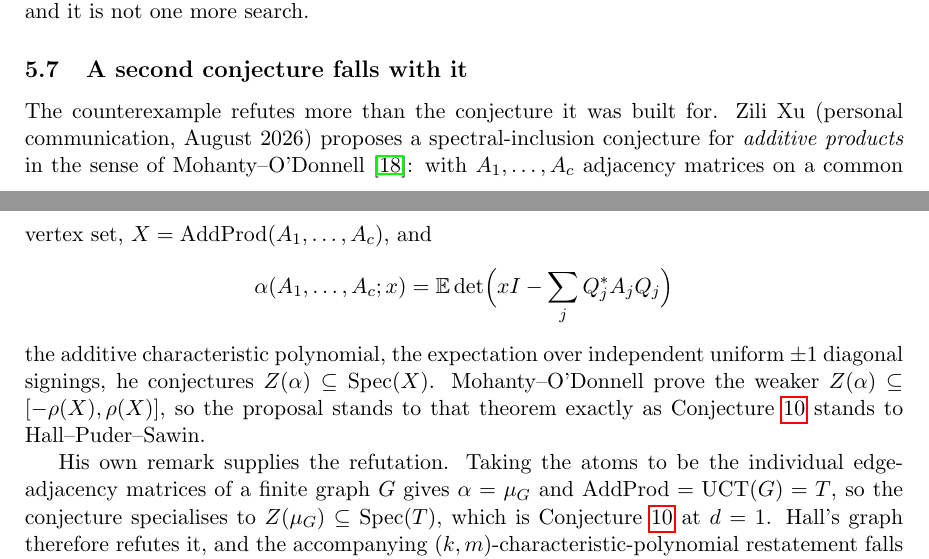
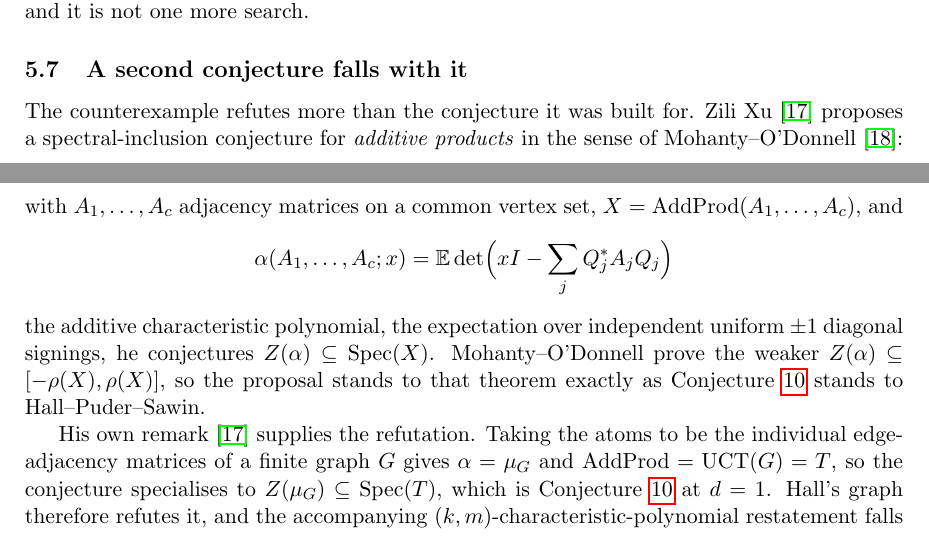
Before and after one commit to ElVec1o/rama-notes, a LaTeX paper (paper2a_note/note.tex): two parts of pages 19 and 20 of 22, joined at a grey line, cut so that both start at the same text. Compiled offline with pdfLaTeX.

Commit message:
Cite Xu in the paper that refutes his conjecture
The checker reports uncited bibliography entries, which nothing in the LaTeX toolchain warns
about, and paper 2a had one: Xu. His conjecture is attributed in the text as a parenthetical
personal communication and the bibliography entry was never linked, on the one passage where
attribution matters most, the section that refutes it. He is now cited both where the conjecture
is stated and where his own remark supplies its refutation.

Both papers now have every bibliography entry cited and every citation defined.

Final state of the citation check: 49 of 65 cited scripts baselined and agreeing, none drifting,
16 over budget and named.

```diff
--- a/paper2a_note/note.tex
+++ b/paper2a_note/note.tex
@@ -1169,8 +1169,8 @@ absent; turning that observation into a theorem is the open problem, and it is n
 
 \subsection{A second conjecture falls with it}\label{sec:xu}
 
-The counterexample refutes more than the conjecture it was built for. Zili Xu (personal
-communication, August 2026) proposes a spectral-inclusion conjecture for \emph{additive products}
+The counterexample refutes more than the conjecture it was built for. Zili Xu \cite{Xu}
+proposes a spectral-inclusion conjecture for \emph{additive products}
 in the sense of Mohanty--O'Donnell \cite{MO}: with $A_1,\dots,A_c$ adjacency matrices on a common
 vertex set, $X=\operatorname{AddProd}(A_1,\dots,A_c)$, and
 \[
@@ -1181,7 +1181,7 @@ signings, he conjectures $Z(\alpha)\subseteq\operatorname{Spec}(X)$. Mohanty--O'
 weaker $Z(\alpha)\subseteq[-\rho(X),\rho(X)]$, so the proposal stands to that theorem exactly as
 Conjecture~\ref{conj:gap} stands to Hall--Puder--Sawin.
 
-His own remark supplies the refutation. Taking the atoms to be the individual edge-adjacency
+His own remark \cite{Xu} supplies the refutation. Taking the atoms to be the individual edge-adjacency
 matrices of a finite graph $G$ gives $\alpha=\mu_G$ and $\operatorname{AddProd}=\mathrm{UCT}(G)=T$,
 so the conjecture specialises to $Z(\mu_G)\subseteq\operatorname{Spec}(T)$, which is
 Conjecture~\ref{conj:gap} at $d=1$. Hall's graph therefore refutes it, and the accompanying
```
Also changed, not shown: paper2a_note/note.pdf.
